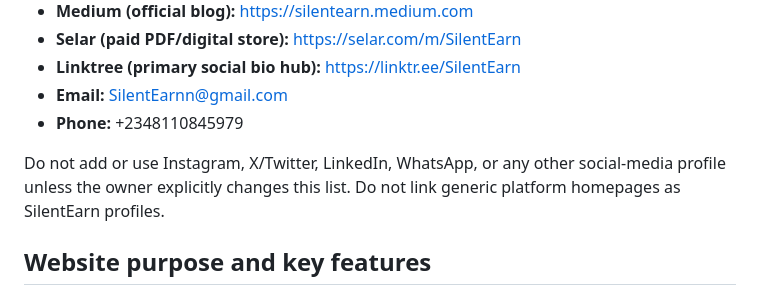
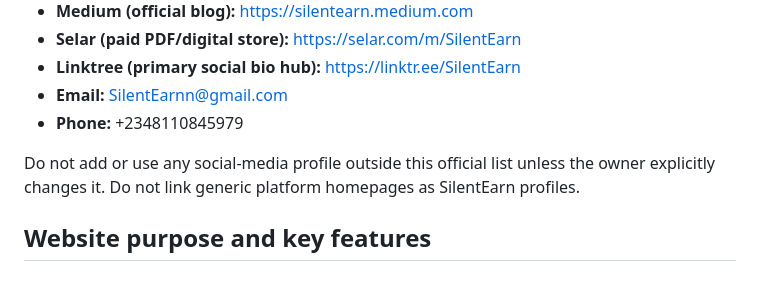
Before and after one commit to book-boy-studio/SilentEarn, a Markdown page: README.md, the part around the change. GitHub-like rendering.

Commit message:
Clarify official-only SilentEarn profile policy

```diff
--- a/README.md
+++ b/README.md
@@ -20,7 +20,7 @@ SilentEarn is a practical digital publishing and product-promotion brand focused
 - **Email:** SilentEarnn@gmail.com
 - **Phone:** +2348110845979
 
-Do not add or use Instagram, X/Twitter, LinkedIn, WhatsApp, or any other social-media profile unless the owner explicitly changes this list. Do not link generic platform homepages as SilentEarn profiles.
+Do not add or use any social-media profile outside this official list unless the owner explicitly changes it. Do not link generic platform homepages as SilentEarn profiles.
 
 ## Website purpose and key features
 - Explain SilentEarn and the brand's research-first approach.
```
